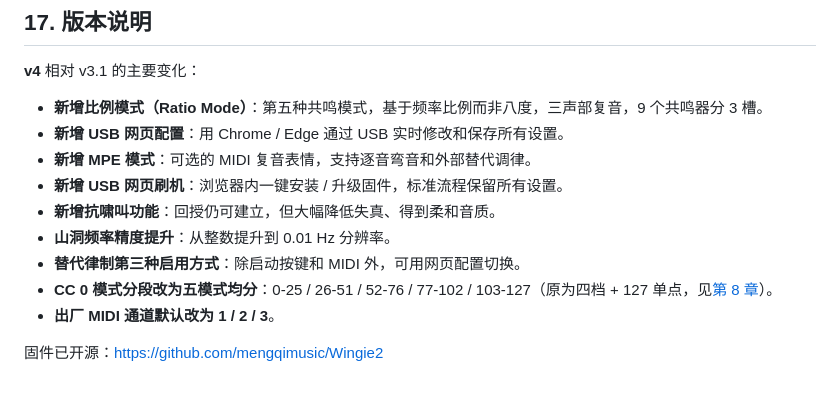
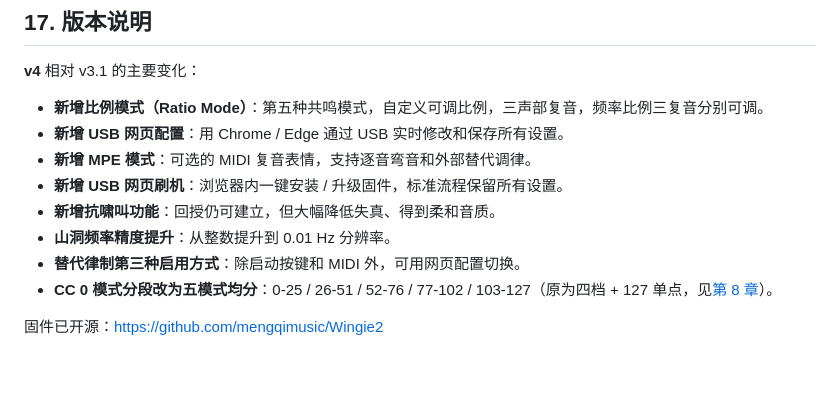
Before and after one commit to mengqimusic/Wingie2, a Markdown page: MANUAL.zh.md, the part around the change. GitHub-like rendering.

Commit message:
docs(manual): 修正比例模式描述并删除出厂 MIDI 通道条目
- 比例模式改为'自定义可调比例，频率比例三复音分别可调'
- 删除版本说明里的'出厂 MIDI 通道默认改为 1/2/3'（非用户可见行为变化）
- 中英同步

```diff
--- a/MANUAL.zh.md
+++ b/MANUAL.zh.md
@@ -400,7 +400,7 @@ Dave Seidel 为小羽写了替代律制功能。
 
 **v4** 相对 v3.1 的主要变化：
 
-- **新增比例模式（Ratio Mode）**：第五种共鸣模式，基于频率比例而非八度，三声部复音，9 个共鸣器分 3 槽。
+- **新增比例模式（Ratio Mode）**：第五种共鸣模式，自定义可调比例，三声部复音，频率比例三复音分别可调。
 - **新增 USB 网页配置**：用 Chrome / Edge 通过 USB 实时修改和保存所有设置。
 - **新增 MPE 模式**：可选的 MIDI 复音表情，支持逐音弯音和外部替代调律。
 - **新增 USB 网页刷机**：浏览器内一键安装 / 升级固件，标准流程保留所有设置。
@@ -408,6 +408,5 @@ Dave Seidel 为小羽写了替代律制功能。
 - **山洞频率精度提升**：从整数提升到 0.01 Hz 分辨率。
 - **替代律制第三种启用方式**：除启动按键和 MIDI 外，可用网页配置切换。
 - **CC 0 模式分段改为五模式均分**：0-25 / 26-51 / 52-76 / 77-102 / 103-127（原为四档 + 127 单点，见[第 8 章](#8-midi-通道与控制信息)）。
-- **出厂 MIDI 通道默认改为 1 / 2 / 3**。
 
 固件已开源：https://github.com/mengqimusic/Wingie2
```
Also changed, not shown: MANUAL.en.md (+1 -2 lines).
